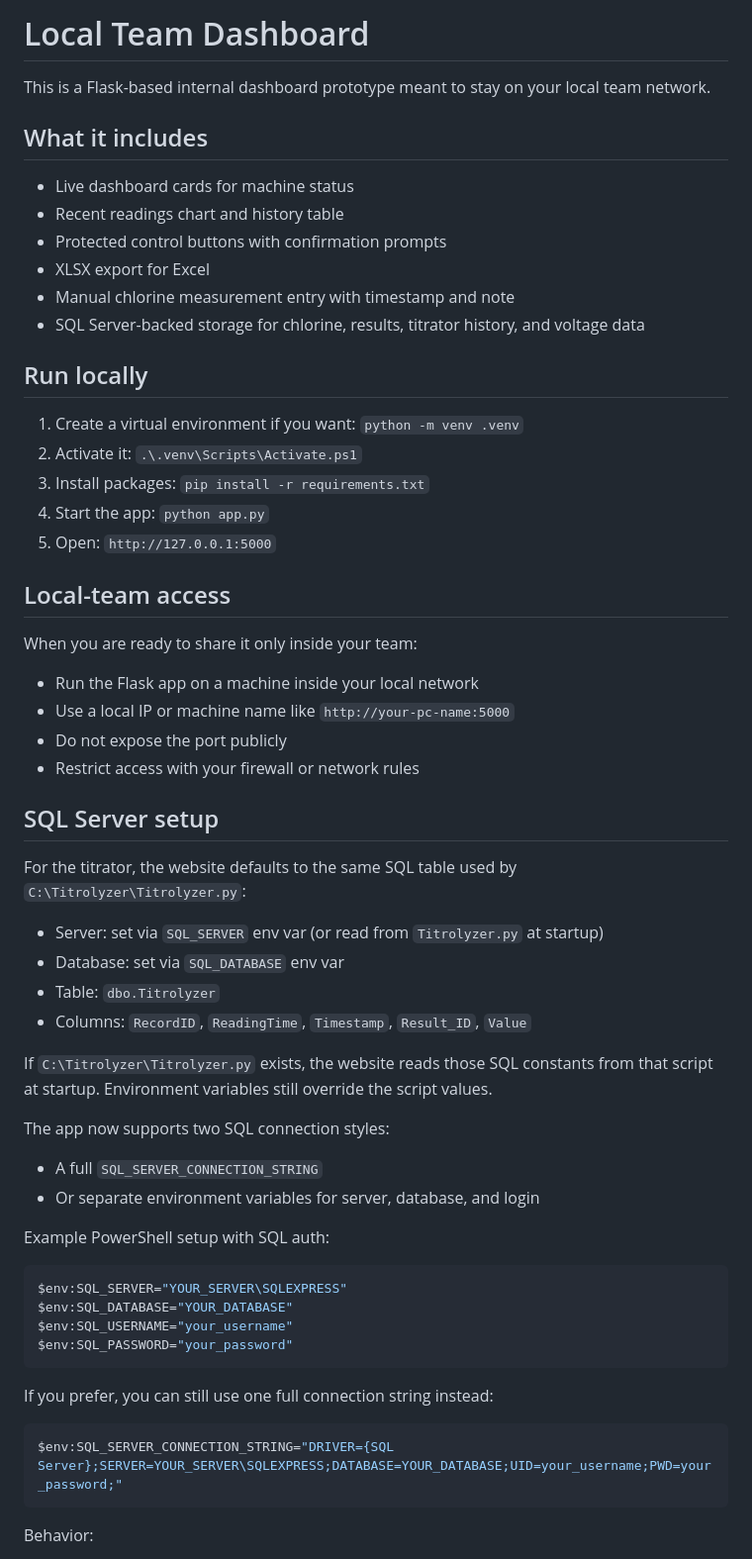
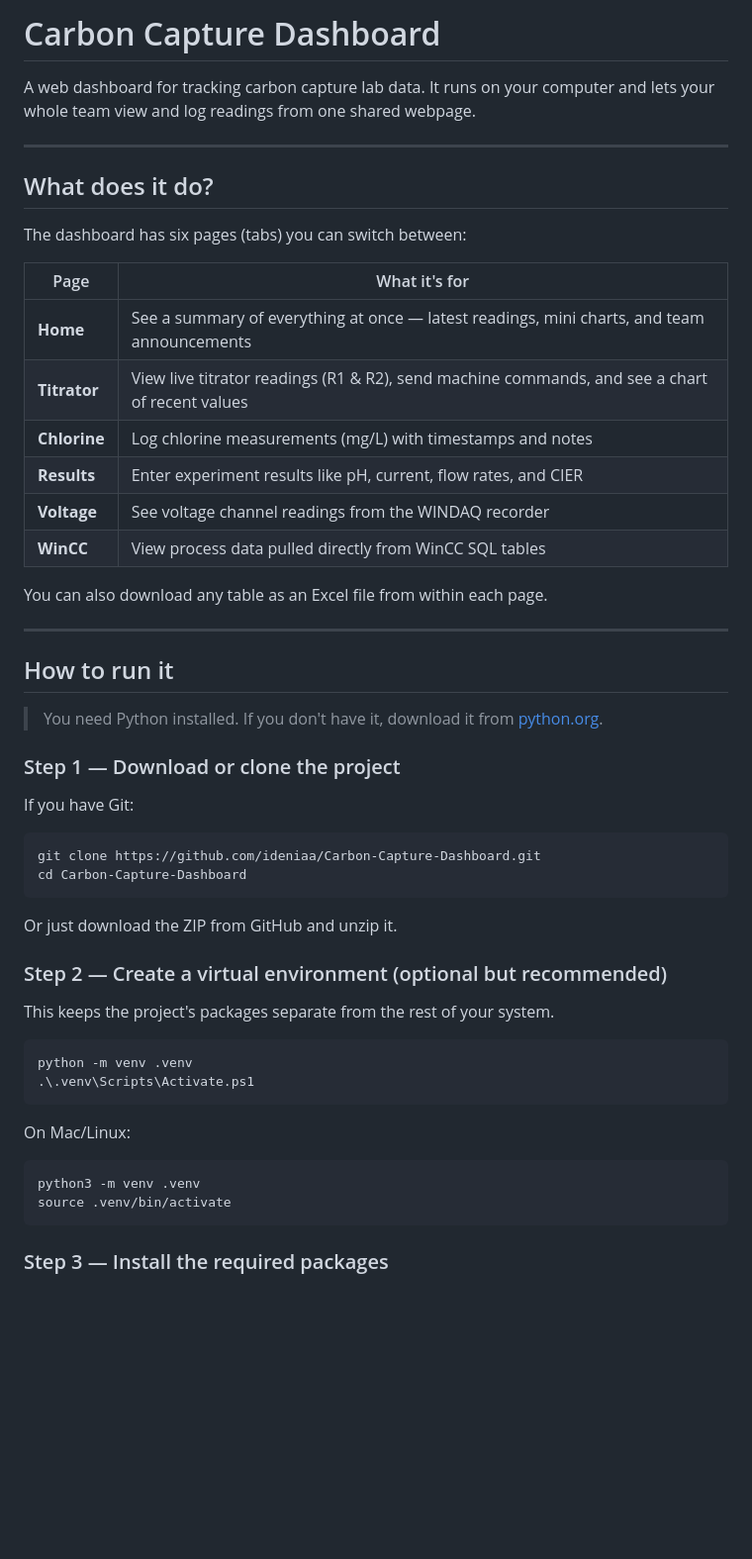
Before and after one commit to ideniaa/Carbon-Capture-Dashboard, a Markdown page: README.md, the part around one of its changes. Shown at 99% size. Drawn GitHub-style; blank space fills up the shorter version.

Commit message:
Rename project and enhance README documentation
Updated the README to reflect the new project name and added detailed instructions for running the Carbon Capture Dashboard.

````diff
--- a/README.md
+++ b/README.md
@@ -1,68 +1,54 @@
-# Local Team Dashboard
+# Carbon Capture Dashboard
 
-This is a Flask-based internal dashboard prototype meant to stay on your local team network.
+A web dashboard for tracking carbon capture lab data. It runs on your computer and lets your whole team view and log readings from one shared webpage.
 
-## What it includes
+---
 
-- Live dashboard cards for machine status
-- Recent readings chart and history table
-- Protected control buttons with confirmation prompts
-- XLSX export for Excel
-- Manual chlorine measurement entry with timestamp and note
-- SQL Server-backed storage for chlorine, results, titrator history, and voltage data
+## What does it do?
 
-## Run locally
+The dashboard has six pages (tabs) you can switch between:
 
-1. Create a virtual environment if you want:
-   `python -m venv .venv`
-2. Activate it:
-   `.\.venv\Scripts\Activate.ps1`
-3. Install packages:
-   `pip install -r requirements.txt`
-4. Start the app:
-   `python app.py`
-5. Open:
-   `http://127.0.0.1:5000`
+| Page | What it's for |
+|---|---|
+| **Home** | See a summary of everything at once — latest readings, mini charts, and team announcements |
+| **Titrator** | View live titrator readings (R1 & R2), send machine commands, and see a chart of recent values |
+| **Chlorine** | Log chlorine measurements (mg/L) with timestamps and notes |
+| **Results** | Enter experiment results like pH, current, flow rates, and CIER |
+| **Voltage** | See voltage channel readings from the WINDAQ recorder |
+| **WinCC** | View process data pulled directly from WinCC SQL tables |
 
-## Local-team access
+You can also download any table as an Excel file from within each page.
 
-When you are ready to share it only inside your team:
+---
 
-- Run the Flask app on a machine inside your local network
-- Use a local IP or machine name like `http://your-pc-name:5000`
-- Do not expose the port publicly
-- Restrict access with your firewall or network rules
+## How to run it
 
-## SQL Server setup
+> You need Python installed. If you don't have it, download it from [python.org](https://www.python.org/downloads/).
 
-For the titrator, the website defaults to the same SQL table used by `C:\Titrolyzer\Titrolyzer.py`:
+### Step 1 — Download or clone the project
 
-- Server: set via `SQL_SERVER` env var (or read from `Titrolyzer.py` at startup)
-- Database: set via `SQL_DATABASE` env var
-- Table: `dbo.Titrolyzer`
-- Columns: `RecordID`, `ReadingTime`, `Timestamp`, `Result_ID`, `Value`
+If you have Git:
+```bash
+git clone https://github.com/ideniaa/Carbon-Capture-Dashboard.git
+cd Carbon-Capture-Dashboard
+```
 
-If `C:\Titrolyzer\Titrolyzer.py` exists, the website reads those SQL constants from that script at startup. Environment variables still override the script values.
+Or just download the ZIP from GitHub and unzip it.
 
-The app now supports two SQL connection styles:
+### Step 2 — Create a virtual environment (optional but recommended)
 
-- A full `SQL_SERVER_CONNECTION_STRING`
-- Or separate environment variables for server, database, and login
-
-Example PowerShell setup with SQL auth:
+This keeps the project's packages separate from the rest of your system.
 
 ```powershell
-$env:SQL_SERVER="YOUR_SERVER\SQLEXPRESS"
-$env:SQL_DATABASE="YOUR_DATABASE"
-$env:SQL_USERNAME="your_username"
-$env:SQL_PASSWORD="your_password"
+python -m venv .venv
+.\.venv\Scripts\Activate.ps1
 ```
 
-If you prefer, you can still use one full connection string instead:
-
-```powershell
-$env:SQL_SERVER_CONNECTION_STRING="DRIVER={SQL Server};SERVER=YOUR_SERVER\SQLEXPRESS;DATABASE=YOUR_DATABASE;UID=your_username;PWD=your_password;"
+On Mac/Linux:
+```bash
+python3 -m venv .venv
+source .venv/bin/activate
 ```
 
-Behavior:
+### Step 3 — Install the required packages
 
````
Also changed, not shown: other parts of README.md (+118 -75 lines).
